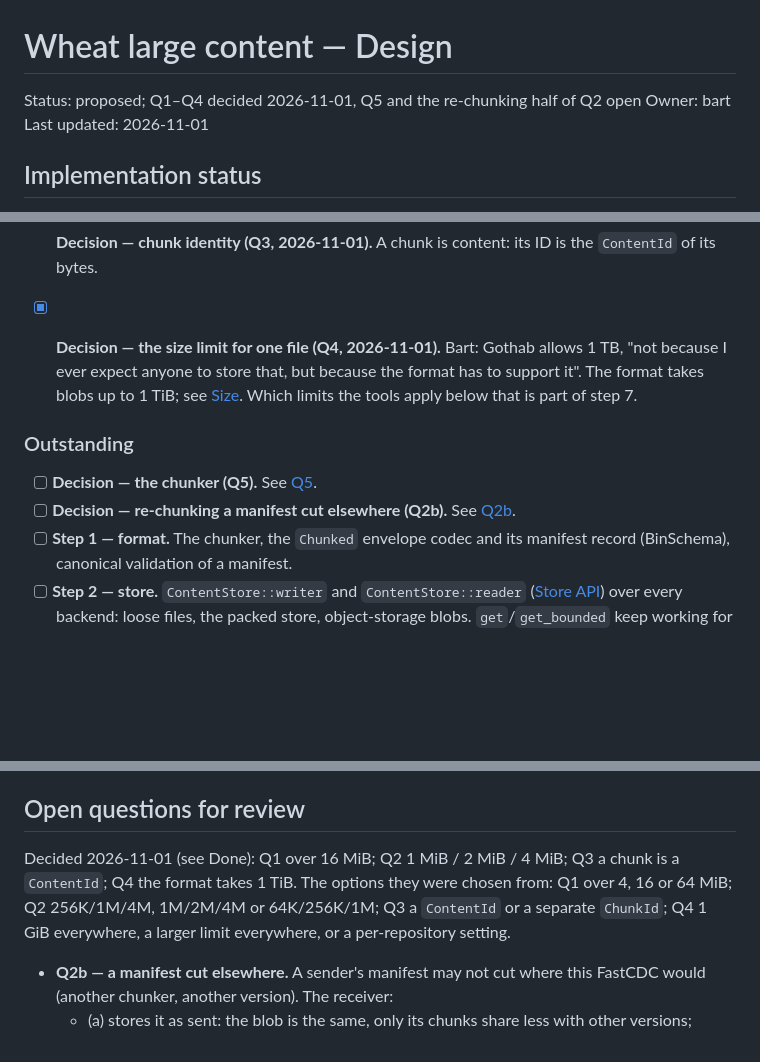
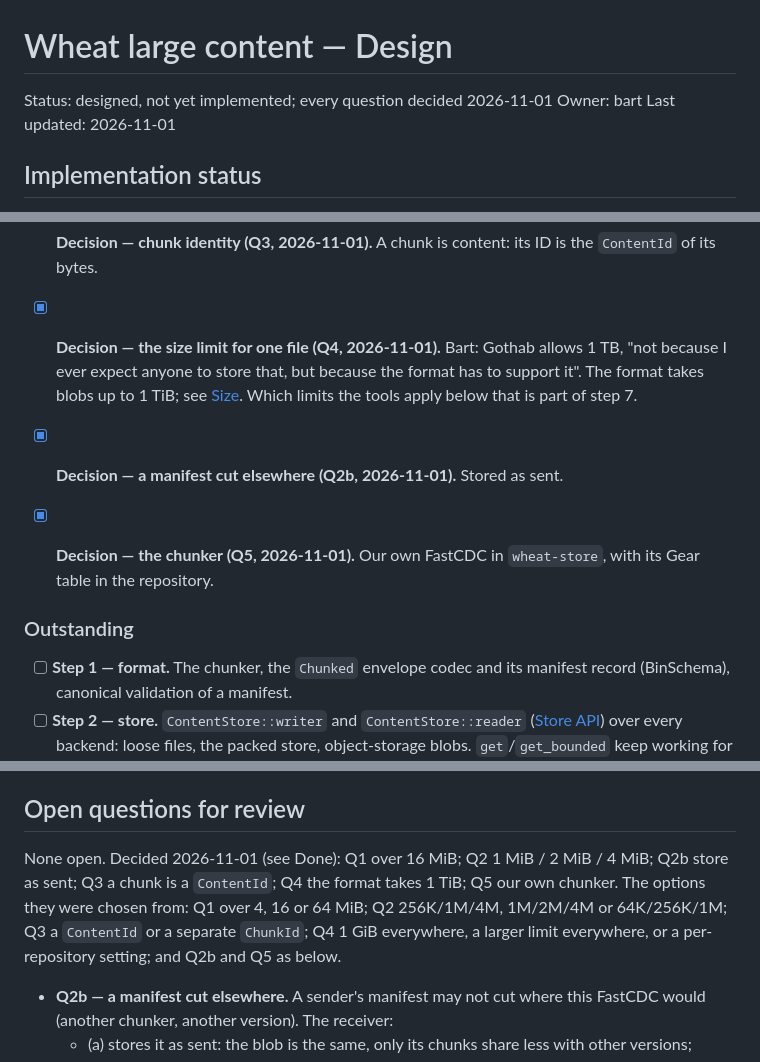
Before and after one commit to serialexp/wheat, a Markdown page: docs/design/wheat-large-content.md, 3 parts joined by grey strips. GitHub-like rendering; blank space fills up the shorter version.

Commit message:
docs(wheat): settle the last large content questions
Co-Authored-By: Claude Opus 5.5 <noreply@anthropic.com>

```diff
--- a/docs/design/wheat-large-content.md
+++ b/docs/design/wheat-large-content.md
@@ -1,6 +1,6 @@
 # Wheat large content — Design
 
-Status: proposed; Q1–Q4 decided 2026-11-01, Q5 and the re-chunking half of Q2 open
+Status: designed, not yet implemented; every question decided 2026-11-01
 Owner: bart
 Last updated: 2026-11-01
 
@@ -29,11 +29,12 @@ land and move them from Outstanding to Done.
   format has to support it". The format takes blobs up to 1 TiB; see
   [Size](#size). Which limits the tools apply below that is part of step 7.
 
+- [x] **Decision — a manifest cut elsewhere (Q2b, 2026-11-01).** Stored as sent.
+- [x] **Decision — the chunker (Q5, 2026-11-01).** Our own FastCDC in
+  `wheat-store`, with its Gear table in the repository.
+
 ### Outstanding
 
-- [ ] **Decision — the chunker (Q5).** See [Q5](#open-questions-for-review).
-- [ ] **Decision — re-chunking a manifest cut elsewhere (Q2b).** See
-  [Q2b](#open-questions-for-review).
 - [ ] **Step 1 — format.** The chunker, the `Chunked` envelope codec and its
   manifest record (BinSchema), canonical validation of a manifest.
 - [ ] **Step 2 — store.** `ContentStore::writer` and `ContentStore::reader`
@@ -225,11 +226,12 @@ What changes outside the store (from the inventory of whole-blob paths,
 
 ## Open questions for review
 
-Decided 2026-11-01 (see Done): Q1 over 16 MiB; Q2 1 MiB / 2 MiB / 4 MiB; Q3 a chunk
-is a `ContentId`; Q4 the format takes 1 TiB. The options they were chosen from:
-Q1 over 4, 16 or 64 MiB; Q2 256K/1M/4M, 1M/2M/4M or 64K/256K/1M; Q3 a
-`ContentId` or a separate `ChunkId`; Q4 1 GiB everywhere, a larger limit
-everywhere, or a per-repository setting.
+None open. Decided 2026-11-01 (see Done): Q1 over 16 MiB; Q2 1 MiB / 2 MiB /
+4 MiB; Q2b store as sent; Q3 a chunk is a `ContentId`; Q4 the format takes 1 TiB;
+Q5 our own chunker. The options they were chosen from: Q1 over 4, 16 or 64 MiB;
+Q2 256K/1M/4M, 1M/2M/4M or 64K/256K/1M; Q3 a `ContentId` or a separate
+`ChunkId`; Q4 1 GiB everywhere, a larger limit everywhere, or a per-repository
+setting; and Q2b and Q5 as below.
 
 - **Q2b — a manifest cut elsewhere.** A sender's manifest may not cut where this
   FastCDC would (another chunker, another version). The receiver:
```
Also changed, not shown: other parts of docs/design/wheat-large-content.md (+1 -1 lines), CURRENT_TASK.md (+2 -2 lines), TODO.md (+1 -1 lines).
